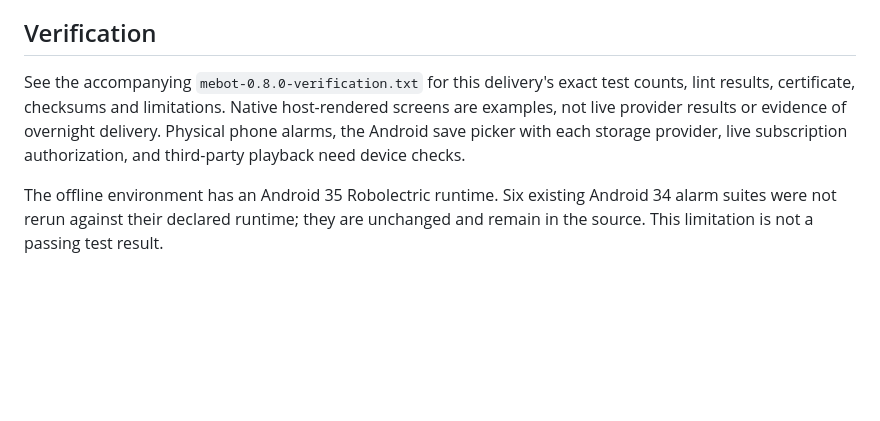
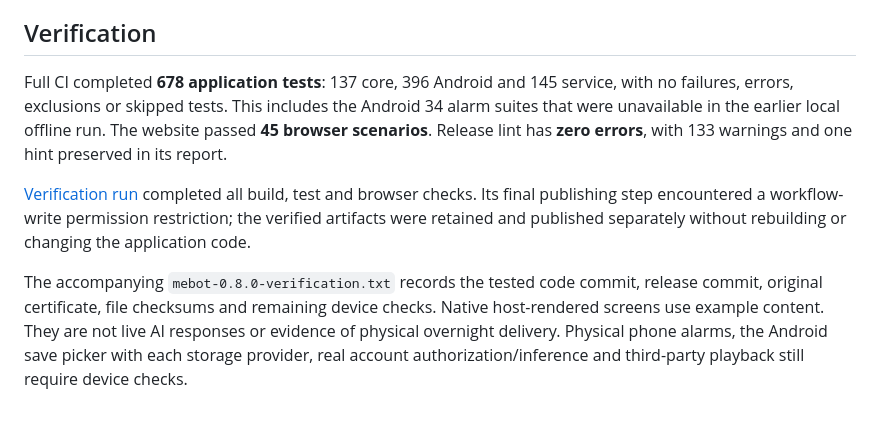
Before and after one commit to EmmanuelMmanda/MeBot, a Markdown page: docs/RELEASE-0.8.0.md, the part around the change. Rendered like a GitHub page; blank space fills up the shorter version.

Commit message:
docs: record complete 0.8.0 CI verification including alarm suites

```diff
--- a/docs/RELEASE-0.8.0.md
+++ b/docs/RELEASE-0.8.0.md
@@ -63,12 +63,20 @@ Configure release signing through private `MEBOT_*` environment variables. Witho
 the original release key, a fork cannot replace an official installation.
 
 ## Verification
-See the accompanying `mebot-0.8.0-verification.txt` for this delivery's exact test
-counts, lint results, certificate, checksums and limitations. Native host-rendered
-screens are examples, not live provider results or evidence of overnight delivery.
-Physical phone alarms, the Android save picker with each storage provider, live
-subscription authorization, and third-party playback need device checks.
+Full CI completed **678 application tests**: 137 core, 396 Android and 145 service,
+with no failures, errors, exclusions or skipped tests. This includes the Android 34
+alarm suites that were unavailable in the earlier local offline run. The website
+passed **45 browser scenarios**. Release lint has **zero errors**, with 133 warnings
+and one hint preserved in its report.
 
-The offline environment has an Android 35 Robolectric runtime. Six existing
-Android 34 alarm suites were not rerun against their declared runtime; they are
-unchanged and remain in the source. This limitation is not a passing test result.
+[Verification run](https://github.com/EmmanuelMmanda/MeBot/actions/runs/40119881960)
+completed all build, test and browser checks. Its final publishing step encountered
+a workflow-write permission restriction; the verified artifacts were retained and
+published separately without rebuilding or changing the application code.
+
+The accompanying `mebot-0.8.0-verification.txt` records the tested code commit,
+release commit, original certificate, file checksums and remaining device checks.
+Native host-rendered screens use example content. They are not live AI responses
+or evidence of physical overnight delivery. Physical phone alarms, the Android
+save picker with each storage provider, real account authorization/inference and
+third-party playback still require device checks.
```
